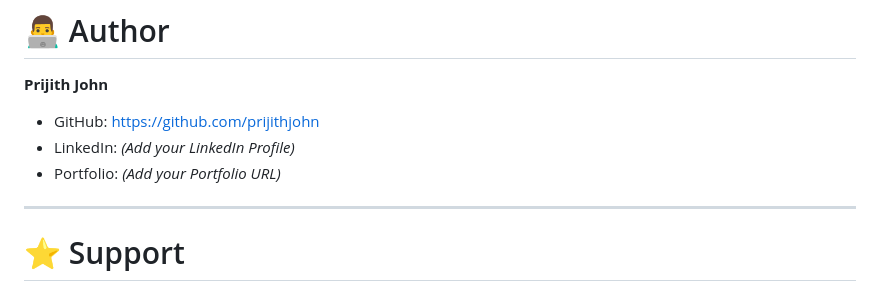
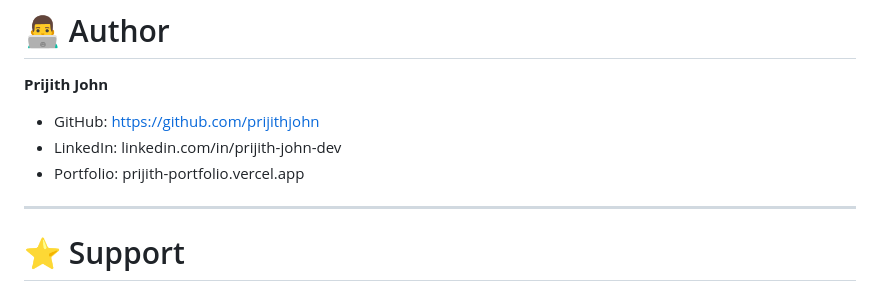
Before and after one commit to prijithjohn/Metaguard, a Markdown page: README.md, the part around the change. GitHub-like rendering.

Commit message:
Update LinkedIn and Portfolio links in README

```diff
--- a/README.md
+++ b/README.md
@@ -210,8 +210,8 @@ MetaGuard/
 **Prijith John**
 
 - GitHub: https://github.com/prijithjohn
-- LinkedIn: *(Add your LinkedIn Profile)*
-- Portfolio: *(Add your Portfolio URL)*
+- LinkedIn: linkedin.com/in/prijith-john-dev
+- Portfolio: prijith-portfolio.vercel.app
 
 ---
 
```
